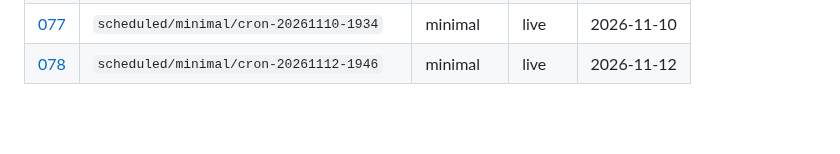
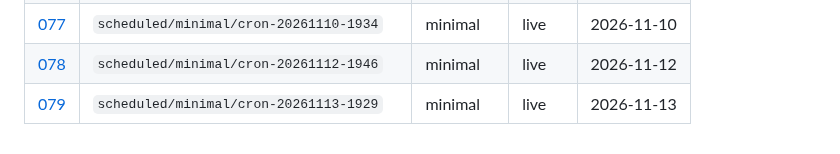
Before and after one commit to aadya-khanna/li-agentic-simulation, a Markdown page: research/runs/README.md, the part around the change. Drawn GitHub-style; blank space fills up the shorter version.

Commit message:
research(runs): automated note from scheduled 7-day season
Generated by .github/workflows/scheduled-season.yml

```diff
--- a/research/runs/README.md
+++ b/research/runs/README.md
@@ -82,3 +82,4 @@ Full **7-day** seasons only. No smoke or truncated runs.
 | [076](076-scheduled-minimal-cron-20261110-0656.md) | `scheduled/minimal/cron-20261110-0656` | minimal | live | 2026-11-10 |
 | [077](077-scheduled-minimal-cron-20261110-1934.md) | `scheduled/minimal/cron-20261110-1934` | minimal | live | 2026-11-10 |
 | [078](078-scheduled-minimal-cron-20261112-1946.md) | `scheduled/minimal/cron-20261112-1946` | minimal | live | 2026-11-12 |
+| [079](079-scheduled-minimal-cron-20261113-1929.md) | `scheduled/minimal/cron-20261113-1929` | minimal | live | 2026-11-13 |
```
Also changed, not shown: research/runs/079-scheduled-minimal-cron-20261113-1929.md (added, +49 -0 lines).
